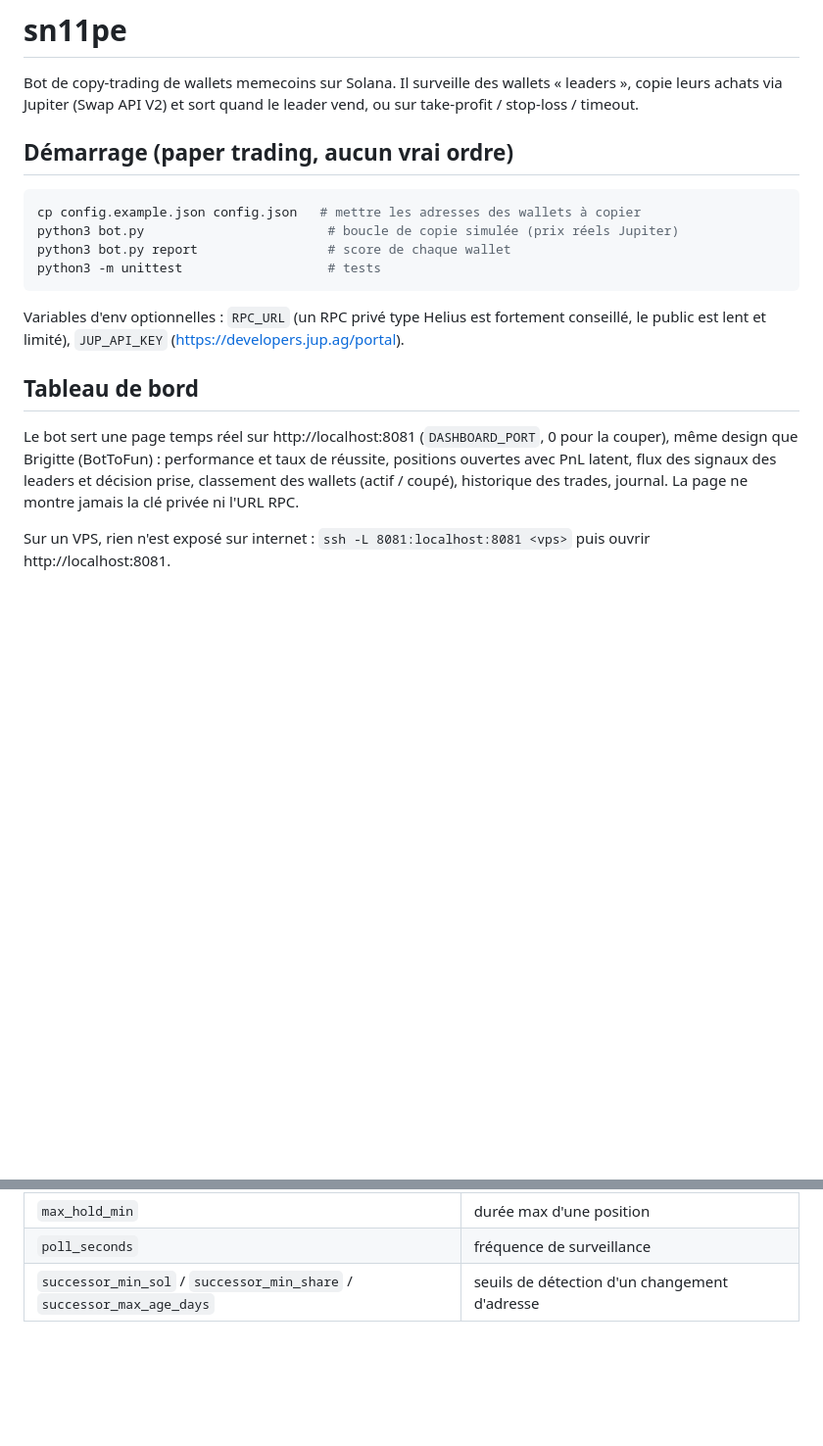
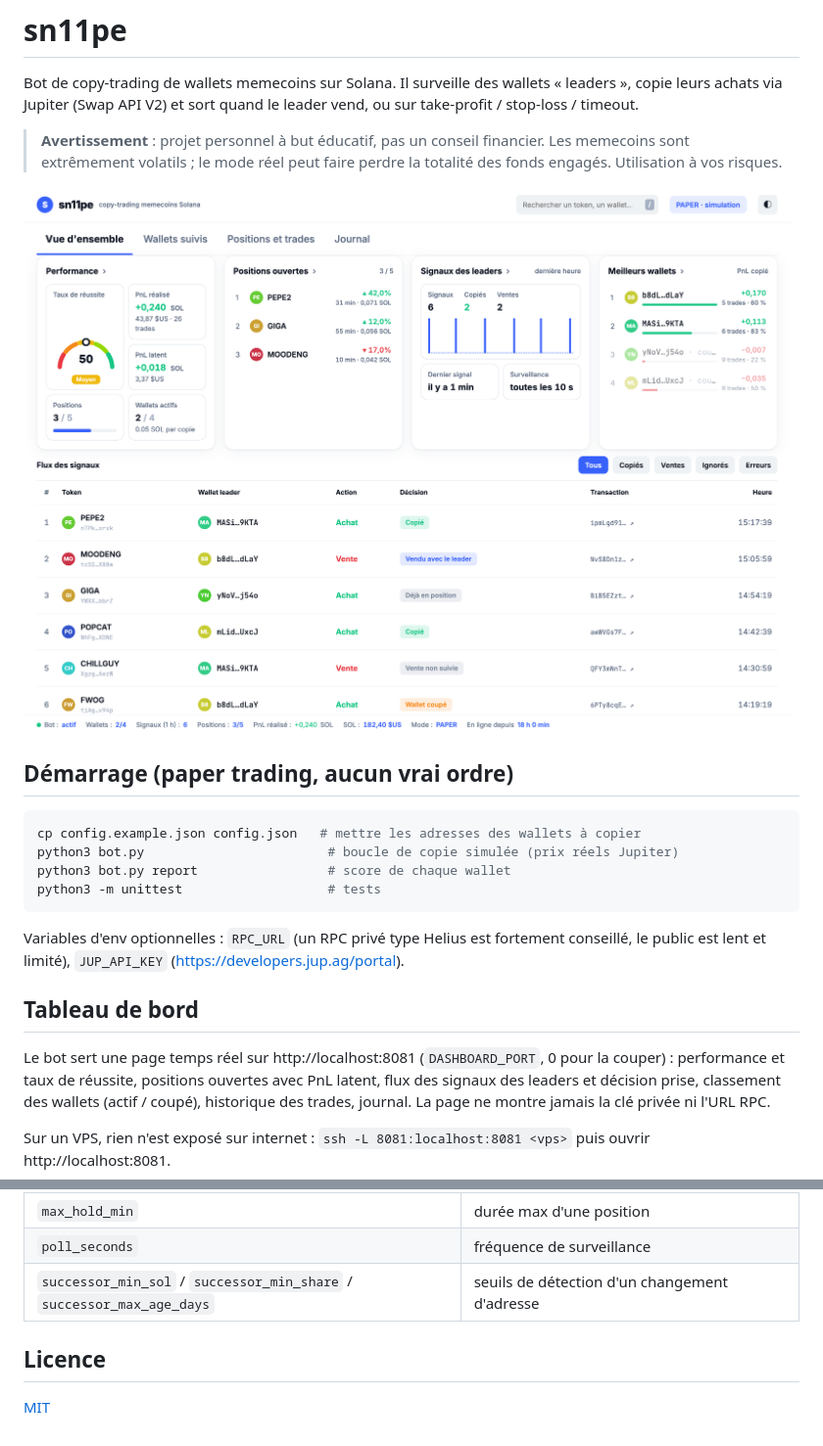
Before and after one commit to sl11me/sn11pe, a Markdown page: README.md, 2 parts joined by grey strips. Shown at 98% size. Drawn GitHub-style; pictures changed too: docs/dashboard.png (added); blank space fills up the shorter version.

Commit message:
Fix getTransaction for v1 transactions; prepare repo for public release
- Request maxSupportedTransactionVersion 1: the RPC now returns v1
  transactions and rejected every poll with -32015.
- README: disclaimer, dashboard screenshot (demo data), license section.
- Add MIT license; drop references to a private sibling project.

Co-Authored-By: Claude Opus 5.5 <noreply@anthropic.com>

```diff
--- a/README.md
+++ b/README.md
@@ -2,6 +2,11 @@
 
 Bot de copy-trading de wallets memecoins sur Solana. Il surveille des wallets « leaders »,
 copie leurs achats via Jupiter (Swap API V2) et sort quand le leader vend, ou sur take-profit / stop-loss / timeout.
+
+> **Avertissement** : projet personnel à but éducatif, pas un conseil financier. Les memecoins sont extrêmement volatils ;
+> le mode réel peut faire perdre la totalité des fonds engagés. Utilisation à vos risques.
+
+![Tableau de bord (données de démonstration)](docs/dashboard.png)
 
 ## Démarrage (paper trading, aucun vrai ordre)
 
@@ -17,7 +22,7 @@ Variables d'env optionnelles : `RPC_URL` (un RPC privé type Helius est fortemen
 
 ## Tableau de bord
 
-Le bot sert une page temps réel sur http://localhost:8081 (`DASHBOARD_PORT`, 0 pour la couper), même design que Brigitte (BotToFun) :
+Le bot sert une page temps réel sur http://localhost:8081 (`DASHBOARD_PORT`, 0 pour la couper) :
 performance et taux de réussite, positions ouvertes avec PnL latent, flux des signaux des leaders et décision prise,
 classement des wallets (actif / coupé), historique des trades, journal. La page ne montre jamais la clé privée ni l'URL RPC.
 
@@ -56,3 +61,7 @@ Pour le copier, ajoute son adresse dans `config.json`. Un passage par un exchang
 | `max_hold_min` | durée max d'une position |
 | `poll_seconds` | fréquence de surveillance |
 | `successor_min_sol` / `successor_min_share` / `successor_max_age_days` | seuils de détection d'un changement d'adresse |
+
+## Licence
+
+[MIT](LICENSE)
```
Also changed, not shown: 2 other files.
